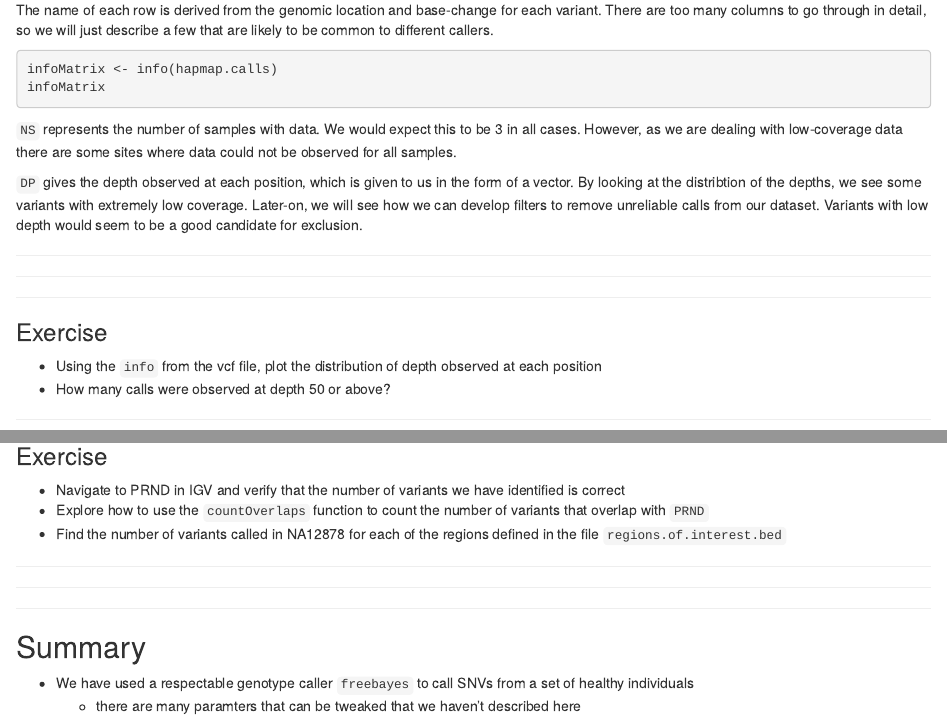
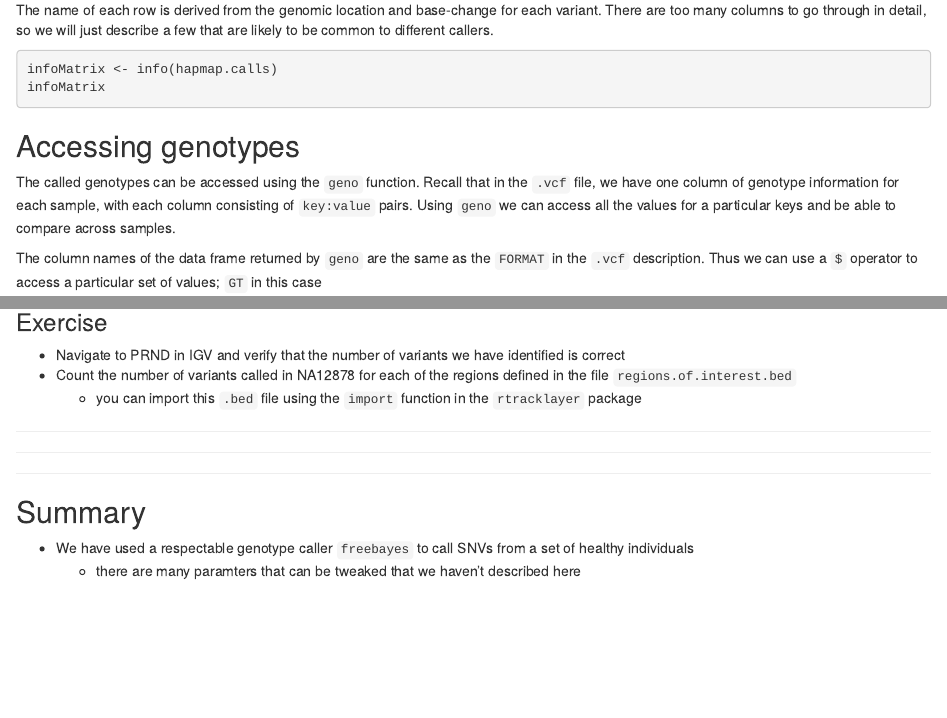
Before and after one commit to markdunning/working-with-vcfs, an R Markdown document (exploring-vcf.Rmd): the page in a window 1100 px wide, from 530 px down, and a second part further down, joined at a grey line. Rendered offline with R 4.5, knitr and Pandoc, with nearby package versions; some code elsewhere in the file could not run offline; common packages that the code uses without loading them are loaded.

Commit message:
minor edits

````diff
--- a/exploring-vcf.Rmd
+++ b/exploring-vcf.Rmd
@@ -37,16 +37,3 @@ infoMatrix <- info(hapmap.calls)
 infoMatrix
 ```
 
-
-`NS` represents the number of samples with data. We would expect this to be 3 in all cases. However, as we are dealing with low-coverage data there are some sites where data could not be observed for all samples.
-
-`DP` gives the depth observed at each position, which is given to us in the form of a vector. By looking at the distribtion of the depths, we see some variants with extremely low coverage. Later-on, we will see how we can develop filters to remove unreliable calls from our dataset. Variants with low depth would seem to be a good candidate for exclusion.
-
-******
-******
-******
-
-### Exercise
-
-- Using the `info` from the vcf file, plot the distribution of depth observed at each position
-- How many calls were observed at depth 50 or above?
@@ -271,8 +247,8 @@ regions.of.interest
 ### Exercise
 
 - Navigate to PRND in IGV and verify that the number of variants we have identified is correct
-- Explore how to use the `countOverlaps` function to count the number of variants that overlap with `PRND`
-- Find the number of variants called in NA12878 for each of the regions defined in the file `regions.of.interest.bed`
+- Count the number of variants called in NA12878 for each of the regions defined in the file `regions.of.interest.bed`
+  + you can import this `.bed` file using the `import` function in the `rtracklayer` package
 
 ******
 ******
````
Also changed, not shown: vcf-intro.Rmd (+1 -1 lines), exploring-vcf.Rmd (19 more changed lines).
